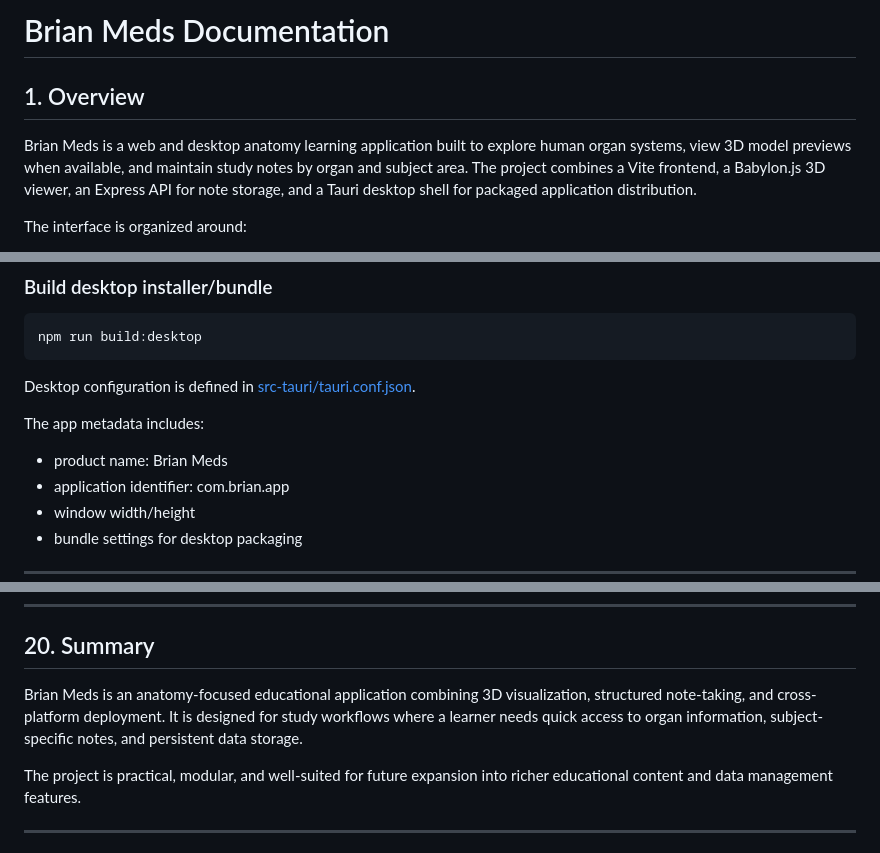
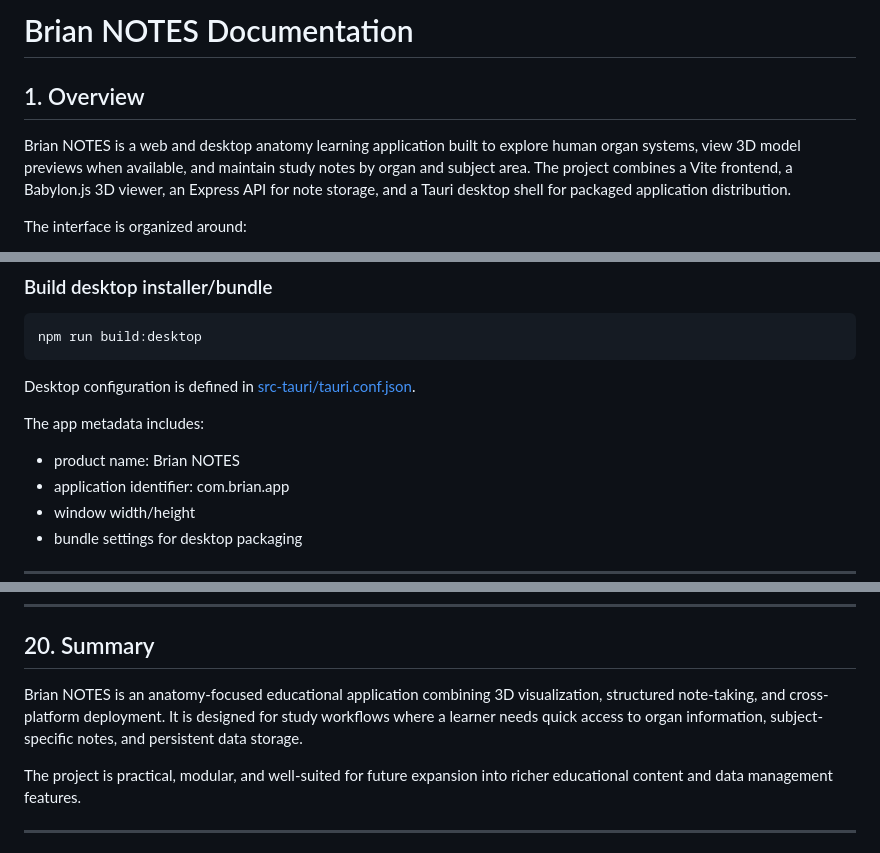
Before and after one commit to ngesabrian-maker/BRIAN-MEDICAL-MODELS, a Markdown page: README.md, 3 parts joined by grey strips. Drawn GitHub-style.

Commit message:
Rename project documentation to 'Brian NOTES'
Updated documentation to reflect the project name change from 'Brian Meds' to 'Brian NOTES' and adjusted relevant sections accordingly.

```diff
--- a/README.md
+++ b/README.md
@@ -1,8 +1,8 @@
-# Brian Meds Documentation
+# Brian NOTES Documentation
 
 ## 1. Overview
 
-Brian Meds is a web and desktop anatomy learning application built to explore human organ systems, view 3D model previews when available, and maintain study notes by organ and subject area. The project combines a Vite frontend, a Babylon.js 3D viewer, an Express API for note storage, and a Tauri desktop shell for packaged application distribution.
+Brian NOTES is a web and desktop anatomy learning application built to explore human organ systems, view 3D model previews when available, and maintain study notes by organ and subject area. The project combines a Vite frontend, a Babylon.js 3D viewer, an Express API for note storage, and a Tauri desktop shell for packaged application distribution.
 
 The interface is organized around:
 
@@ -449,7 +449,7 @@ Desktop configuration is defined in [src-tauri/tauri.conf.json](src-tauri/tauri.
 
 The app metadata includes:
 
-- product name: Brian Meds
+- product name: Brian NOTES
 - application identifier: com.brian.app
 - window width/height
 - bundle settings for desktop packaging
@@ -578,7 +578,7 @@ Confirm dependencies are installed and Rust toolchain is available for the Tauri
 
 ## 20. Summary
 
-Brian Meds is an anatomy-focused educational application combining 3D visualization, structured note-taking, and cross-platform deployment. It is designed for study workflows where a learner needs quick access to organ information, subject-specific notes, and persistent data storage.
+Brian NOTES is an anatomy-focused educational application combining 3D visualization, structured note-taking, and cross-platform deployment. It is designed for study workflows where a learner needs quick access to organ information, subject-specific notes, and persistent data storage.
 
 The project is practical, modular, and well-suited for future expansion into richer educational content and data management features.
 
```
